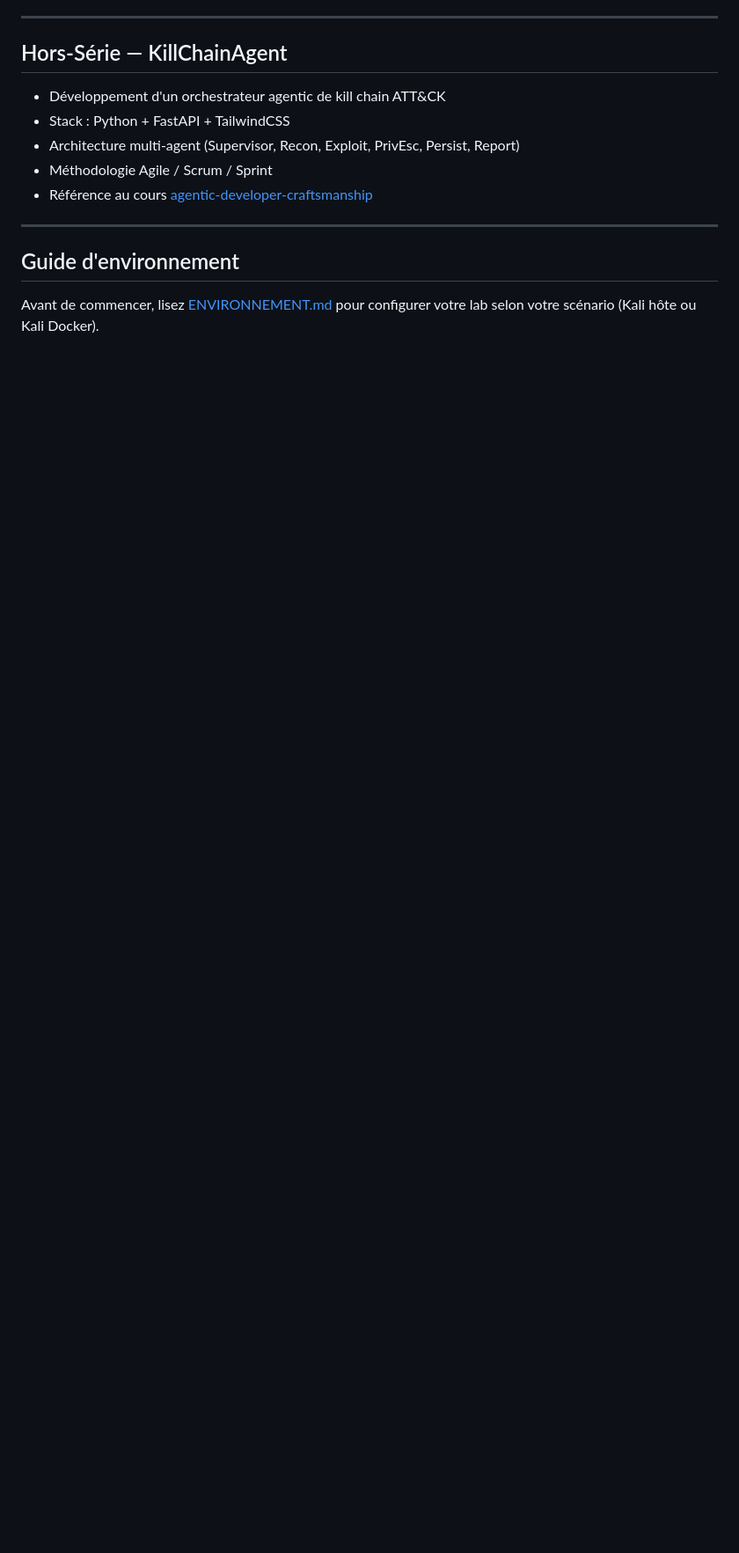
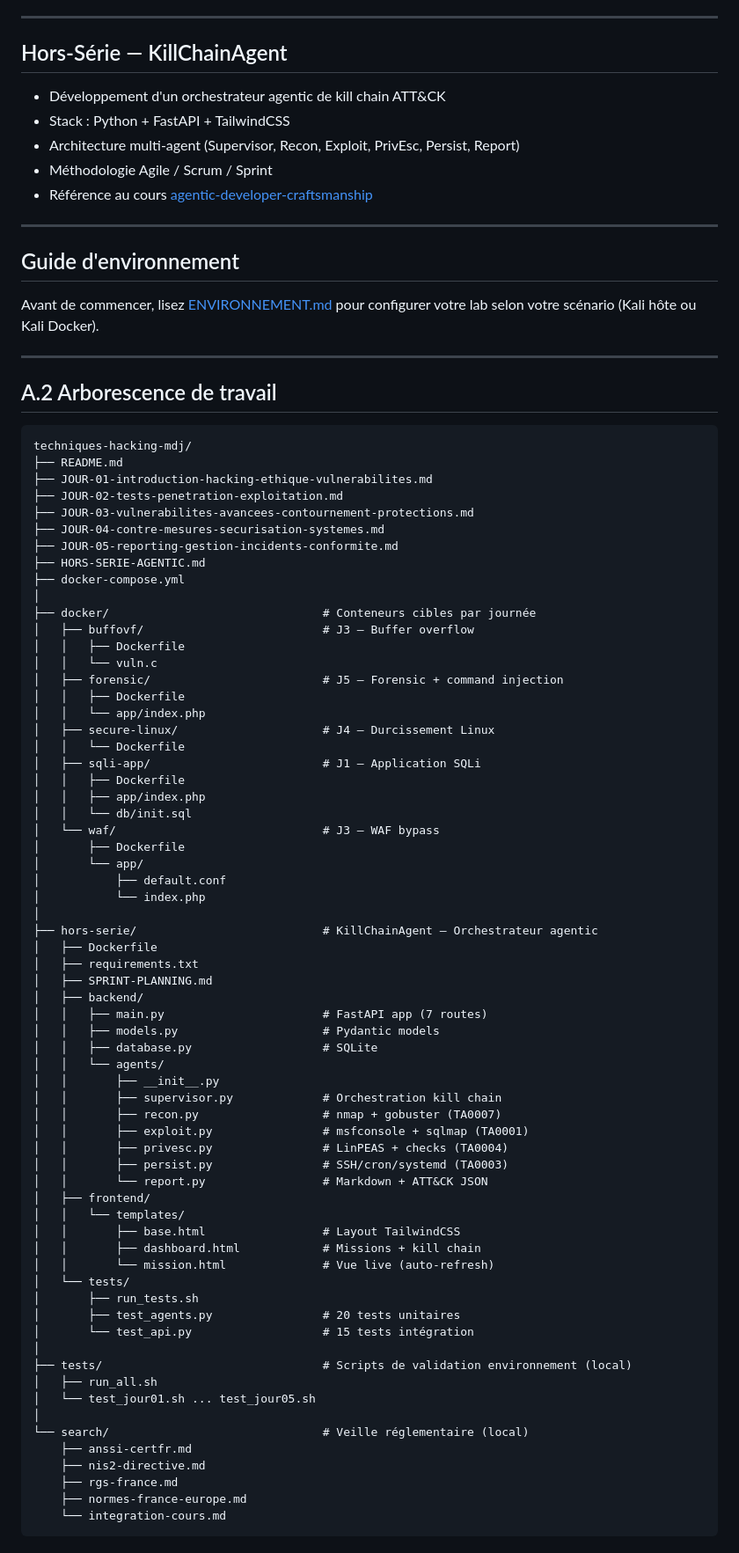
Before and after one commit to yugmerabtene/techniques-de-hacking-niveau-1, a Markdown page: README.md, the part around the change. Shown at 88% size. GitHub-like rendering; blank space fills up the shorter version.

Commit message:
docs: ajout A.2 Arborescence de travail dans README

````diff
--- a/README.md
+++ b/README.md
@@ -71,3 +71,75 @@
 ## Guide d'environnement
 
 Avant de commencer, lisez [ENVIRONNEMENT.md](./ENVIRONNEMENT.md) pour configurer votre lab selon votre scénario (Kali hôte ou Kali Docker).
+
+---
+
+## A.2 Arborescence de travail
+
+```
+techniques-hacking-mdj/
+├── README.md
+├── JOUR-01-introduction-hacking-ethique-vulnerabilites.md
+├── JOUR-02-tests-penetration-exploitation.md
+├── JOUR-03-vulnerabilites-avancees-contournement-protections.md
+├── JOUR-04-contre-mesures-securisation-systemes.md
+├── JOUR-05-reporting-gestion-incidents-conformite.md
+├── HORS-SERIE-AGENTIC.md
+├── docker-compose.yml
+│
+├── docker/                               # Conteneurs cibles par journée
+│   ├── buffovf/                          # J3 — Buffer overflow
+│   │   ├── Dockerfile
+│   │   └── vuln.c
+│   ├── forensic/                         # J5 — Forensic + command injection
+│   │   ├── Dockerfile
+│   │   └── app/index.php
+│   ├── secure-linux/                     # J4 — Durcissement Linux
+│   │   └── Dockerfile
+│   ├── sqli-app/                         # J1 — Application SQLi
+│   │   ├── Dockerfile
+│   │   ├── app/index.php
+│   │   └── db/init.sql
+│   └── waf/                              # J3 — WAF bypass
+│       ├── Dockerfile
+│       └── app/
+│           ├── default.conf
+│           └── index.php
+│
+├── hors-serie/                           # KillChainAgent — Orchestrateur agentic
+│   ├── Dockerfile
+│   ├── requirements.txt
+│   ├── SPRINT-PLANNING.md
+│   ├── backend/
+│   │   ├── main.py                       # FastAPI app (7 routes)
+│   │   ├── models.py                     # Pydantic models
+│   │   ├── database.py                   # SQLite
+│   │   └── agents/
+│   │       ├── __init__.py
+│   │       ├── supervisor.py             # Orchestration kill chain
+│   │       ├── recon.py                  # nmap + gobuster (TA0007)
+│   │       ├── exploit.py                # msfconsole + sqlmap (TA0001)
+│   │       ├── privesc.py                # LinPEAS + checks (TA0004)
+│   │       ├── persist.py                # SSH/cron/systemd (TA0003)
+│   │       └── report.py                 # Markdown + ATT&CK JSON
+│   ├── frontend/
+│   │   └── templates/
+│   │       ├── base.html                 # Layout TailwindCSS
+│   │       ├── dashboard.html            # Missions + kill chain
+│   │       └── mission.html              # Vue live (auto-refresh)
+│   └── tests/
+│       ├── run_tests.sh
+│       ├── test_agents.py                # 20 tests unitaires
+│       └── test_api.py                   # 15 tests intégration
+│
+├── tests/                                # Scripts de validation environnement (local)
+│   ├── run_all.sh
+│   └── test_jour01.sh ... test_jour05.sh
+│
+└── search/                               # Veille réglementaire (local)
+    ├── anssi-certfr.md
+    ├── nis2-directive.md
+    ├── rgs-france.md
+    ├── normes-france-europe.md
+    └── integration-cours.md
+```
````
